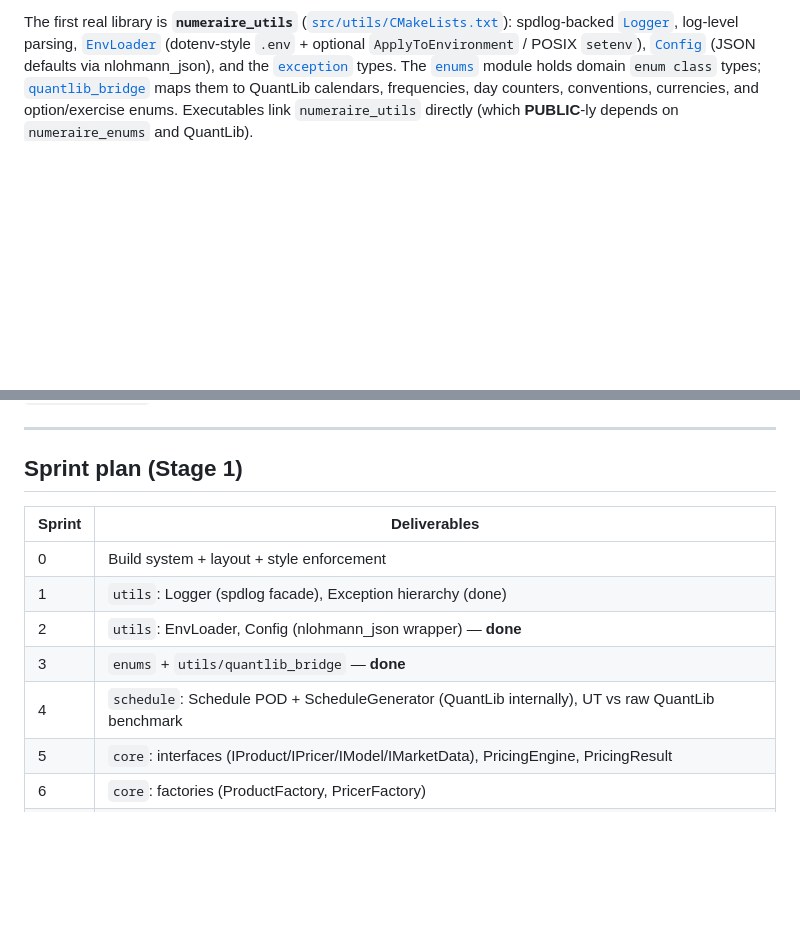
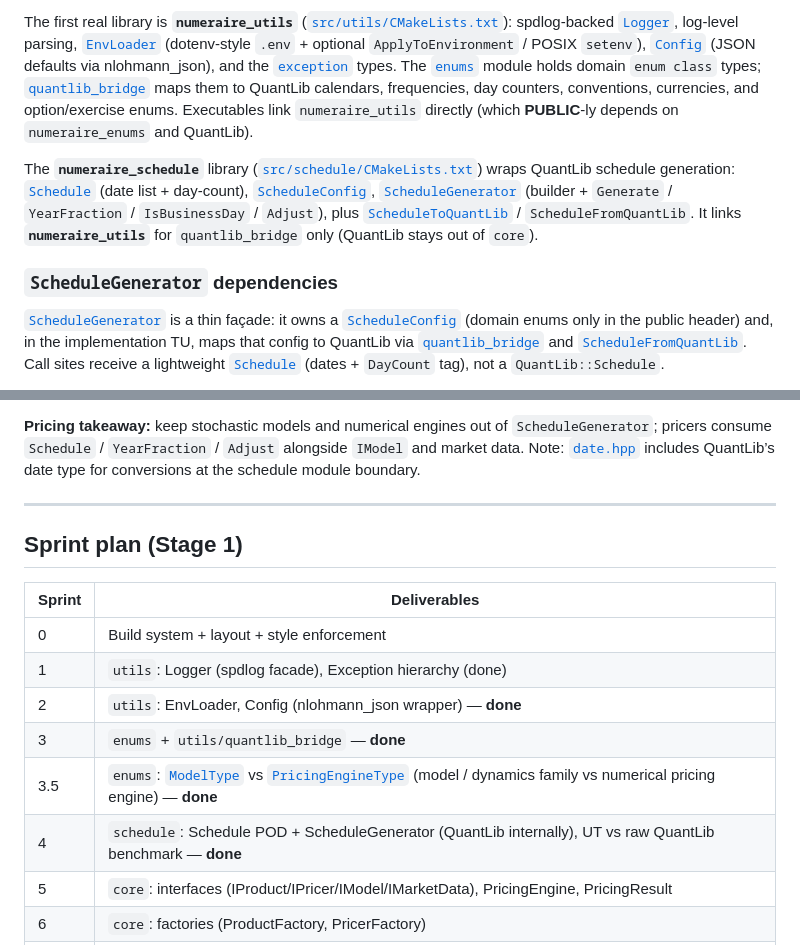
Before and after one commit to krzysiekbienias/numeraire, a Markdown page: docs/architecture.md, 2 parts joined by grey strips. Rendered like a GitHub page; blank space fills up the shorter version.

```diff
--- a/docs/architecture.md
+++ b/docs/architecture.md
@@ -125,3 +125,17 @@ types. The [`enums`](../include/numeraire/enums/enums.hpp) module holds domain `
 frequencies, day counters, conventions, currencies, and option/exercise enums. Executables link
 `numeraire_utils` directly (which **PUBLIC**-ly depends on `numeraire_enums` and QuantLib).
 
+The **`numeraire_schedule`** library ([`src/schedule/CMakeLists.txt`](../src/schedule/CMakeLists.txt)) wraps
+QuantLib schedule generation: [`Schedule`](../include/numeraire/schedule/schedule.hpp) (date list + day-count),
+[`ScheduleConfig`](../include/numeraire/schedule/schedule_config.hpp), [`ScheduleGenerator`](../include/numeraire/schedule/schedule_generator.hpp)
+(builder + `Generate` / `YearFraction` / `IsBusinessDay` / `Adjust`), plus [`ScheduleToQuantLib`](../include/numeraire/schedule/schedule_quantlib.hpp) /
+`ScheduleFromQuantLib`. It links **`numeraire_utils`** for `quantlib_bridge` only (QuantLib stays out of `core`).
+
+### `ScheduleGenerator` dependencies
+
+[`ScheduleGenerator`](../include/numeraire/schedule/schedule_generator.hpp) is a thin façade: it owns a
+[`ScheduleConfig`](../include/numeraire/schedule/schedule_config.hpp) (domain enums only in the public header) and,
+in the implementation TU, maps that config to QuantLib via [`quantlib_bridge`](../include/numeraire/utils/quantlib_bridge.hpp)
+and [`ScheduleFromQuantLib`](../include/numeraire/schedule/schedule_quantlib.hpp). Call sites receive a lightweight
+[`Schedule`](../include/numeraire/schedule/schedule.hpp) (dates + `DayCount` tag), not a `QuantLib::Schedule`.
+
@@ -128,3 +213,7 @@ frequencies, day counters, conventions, currencies, and option/exercise enums. E
+**Pricing takeaway:** keep stochastic models and numerical engines out of `ScheduleGenerator`; pricers consume
+`Schedule` / `YearFraction` / `Adjust` alongside `IModel` and market data. Note: [`date.hpp`](../include/numeraire/schedule/date.hpp)
+includes QuantLib’s date type for conversions at the schedule module boundary.
+
 ---
 
 ## Sprint plan (Stage 1)
@@ -135,7 +224,8 @@ frequencies, day counters, conventions, currencies, and option/exercise enums. E
 | 1 | `utils`: Logger (spdlog facade), Exception hierarchy (done) |
 | 2 | `utils`: EnvLoader, Config (nlohmann_json wrapper) — **done** |
 | 3 | `enums` + `utils/quantlib_bridge` — **done** |
-| 4 | `schedule`: Schedule POD + ScheduleGenerator (QuantLib internally), UT vs raw QuantLib benchmark |
+| 3.5 | `enums`: [`ModelType`](../include/numeraire/enums/model_type.hpp) vs [`PricingEngineType`](../include/numeraire/enums/pricing_engine_type.hpp) (model / dynamics family vs numerical pricing engine) — **done** |
+| 4 | `schedule`: Schedule POD + ScheduleGenerator (QuantLib internally), UT vs raw QuantLib benchmark — **done** |
 | 5 | `core`: interfaces (IProduct/IPricer/IModel/IMarketData), PricingEngine, PricingResult |
 | 6 | `core`: factories (ProductFactory, PricerFactory) |
 | 7 | `database`: TradeDto, ITradeRepository, InMemoryTradeRepository (SQLite waits for schema) |
```
Also changed, not shown: other parts of docs/architecture.md (+71 -0 lines).
